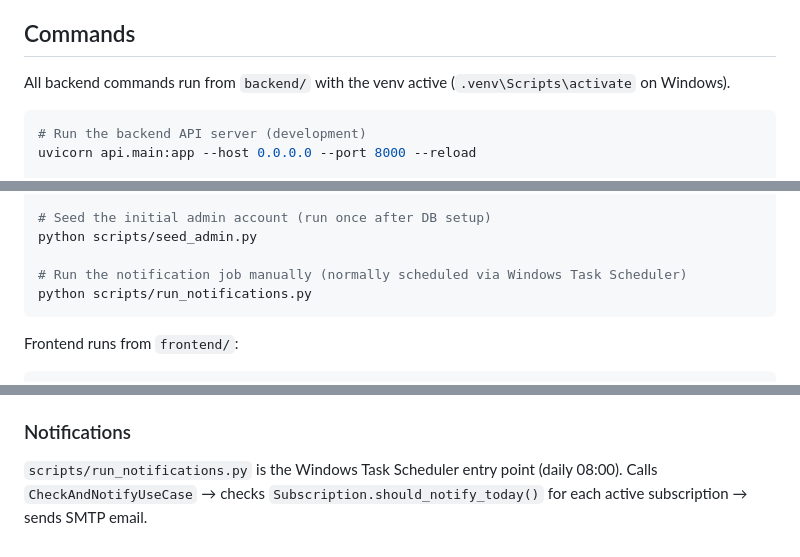
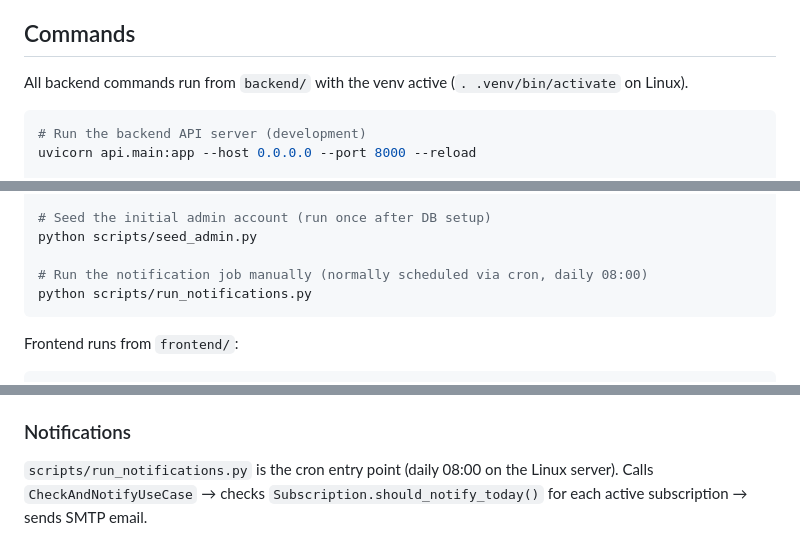
Before and after one commit to gilliontec-tw/subtracker, a Markdown page: CLAUDE.md, 3 parts joined by grey strips. GitHub-like rendering.

Commit message:
docs: update CLAUDE.md for Linux server (cron, not Windows Task Scheduler)

````diff
--- a/CLAUDE.md
+++ b/CLAUDE.md
@@ -11,7 +11,7 @@ Do not make any changes until you have 95% confidence in what you need to build.
 
 ## Commands
 
-All backend commands run from `backend/` with the venv active (`.venv\Scripts\activate` on Windows).
+All backend commands run from `backend/` with the venv active (`. .venv/bin/activate` on Linux).
 
 ```bash
 # Run the backend API server (development)
@@ -33,7 +33,7 @@ black --check src/
 # Seed the initial admin account (run once after DB setup)
 python scripts/seed_admin.py
 
-# Run the notification job manually (normally scheduled via Windows Task Scheduler)
+# Run the notification job manually (normally scheduled via cron, daily 08:00)
 python scripts/run_notifications.py
 ```
 
@@ -121,4 +121,4 @@ All tests are pure unit tests using `MagicMock`/`AsyncMock` against repository/e
 
 ### Notifications
 
-`scripts/run_notifications.py` is the Windows Task Scheduler entry point (daily 08:00). Calls `CheckAndNotifyUseCase` → checks `Subscription.should_notify_today()` for each active subscription → sends SMTP email.
+`scripts/run_notifications.py` is the cron entry point (daily 08:00 on the Linux server). Calls `CheckAndNotifyUseCase` → checks `Subscription.should_notify_today()` for each active subscription → sends SMTP email.
````
